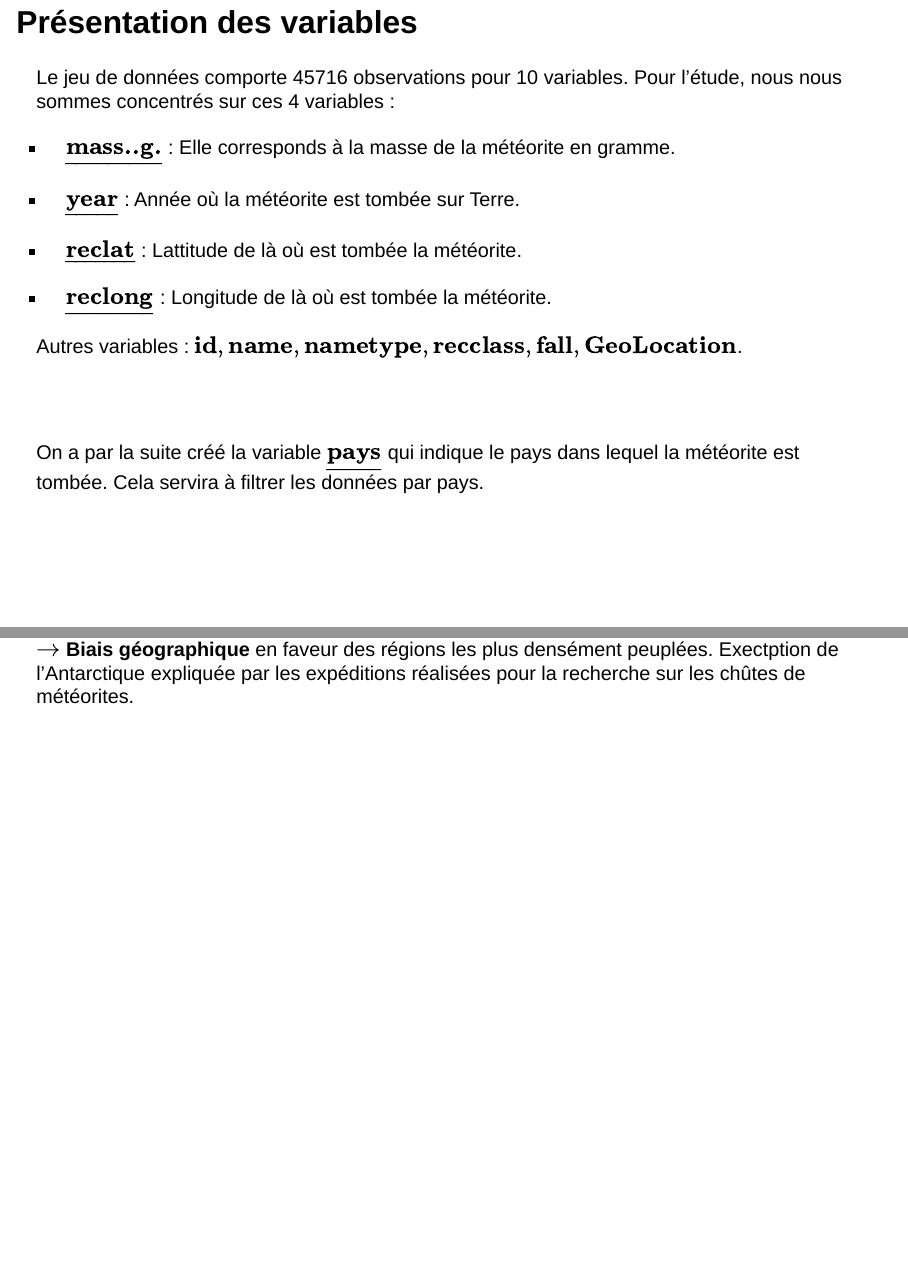
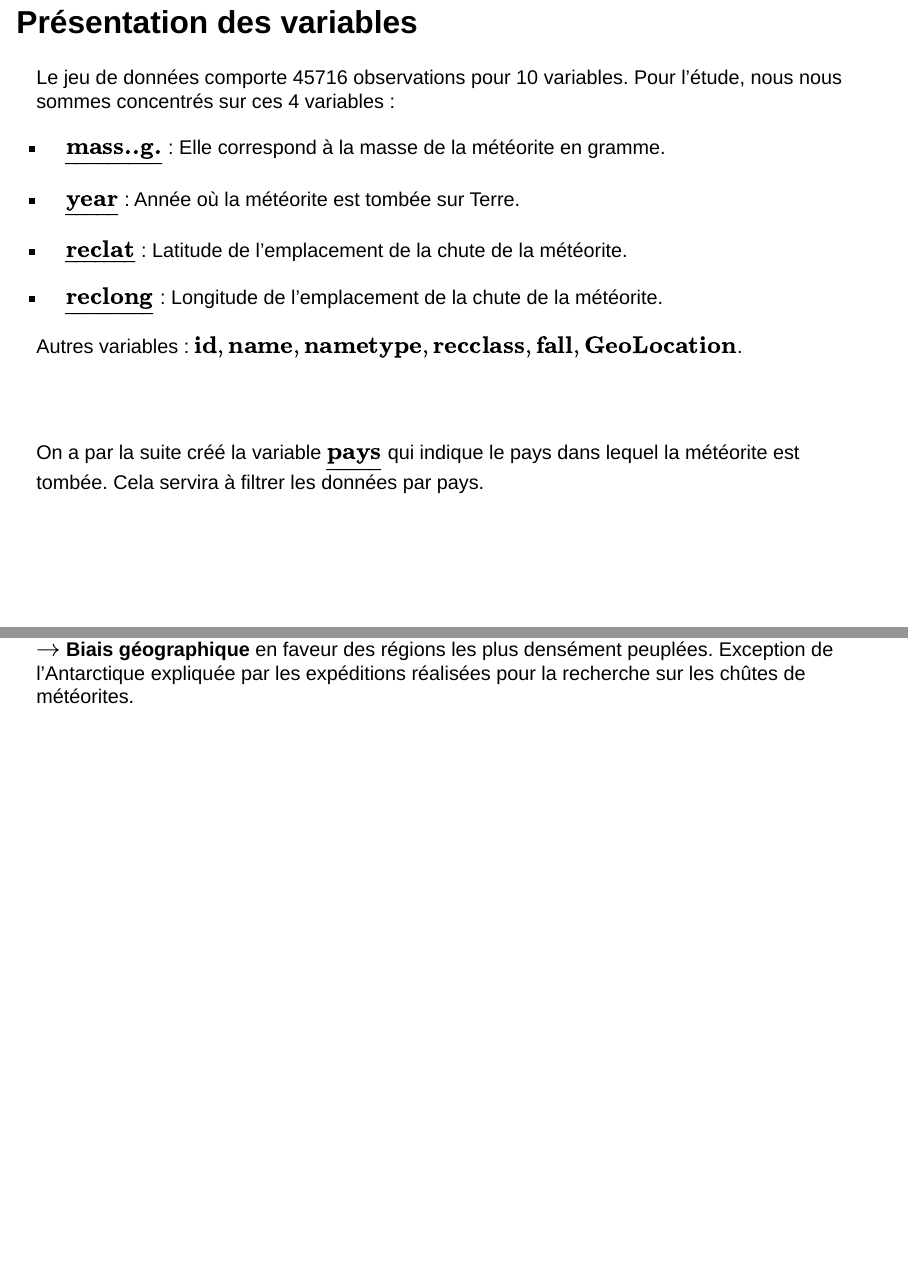
Before and after one commit to malnoe/Projet_Meteorites, a Quarto document (Soutenance/Presentation.qmd): pages 5 and 11 of 32, joined at a grey line. Rendered offline with R 4.5, knitr and Pandoc in place of Quarto, with nearby package versions; drawn as Slidy slides in place of the format the file asks for.

Commit message:
Correction des fautes

```diff
--- a/Soutenance/Presentation.qmd
+++ b/Soutenance/Presentation.qmd
@@ -47,13 +47,13 @@ Pas d'objectif défini : **exploration libre** des données pour choisir nos axe
 Le jeu de données comporte 45716 observations pour 10 variables.
 Pour l'étude, nous nous sommes concentrés sur ces 4 variables :
 
-- $\underline{\textbf{mass..g.}}$ : Elle corresponds à la masse de la météorite en gramme.
+- $\underline{\textbf{mass..g.}}$ : Elle correspond à la masse de la météorite en gramme.
 
 - $\underline{\textbf{year}}$ : Année où la météorite est tombée sur Terre.
 
-- $\underline{\textbf{reclat}}$ : Lattitude de là où est tombée la météorite.
+- $\underline{\textbf{reclat}}$ : Latitude de l'emplacement de la chute de la météorite.
 
-- $\underline{\textbf{reclong}}$ : Longitude de là où est tombée la météorite.
+- $\underline{\textbf{reclong}}$ : Longitude de l'emplacement de la chute de la météorite.
 
 
 Autres variables : $\textbf{id}, \textbf{name}, \textbf{nametype}, \textbf{recclass}, \textbf{fall}, \textbf{GeoLocation}$.
@@ -185,7 +185,7 @@ ggplot() +
 </div>
 
 :::
-$\rightarrow$ **Biais géographique** en faveur des régions les plus densément peuplées. Exectption de l'Antarctique expliquée par les expéditions réalisées pour la recherche sur les chûtes de météorites.
+$\rightarrow$ **Biais géographique** en faveur des régions les plus densément peuplées. Exception de l'Antarctique expliquée par les expéditions réalisées pour la recherche sur les chûtes de météorites.
 
 
 ## Latitude et longitude
```
Also changed, not shown: Soutenance/Presentation.html, Soutenance/Presentation.qmd (2 more changed lines).
